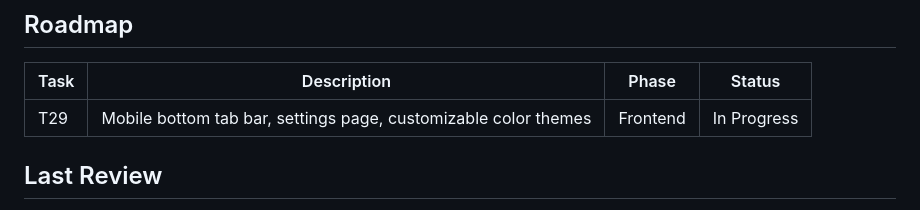
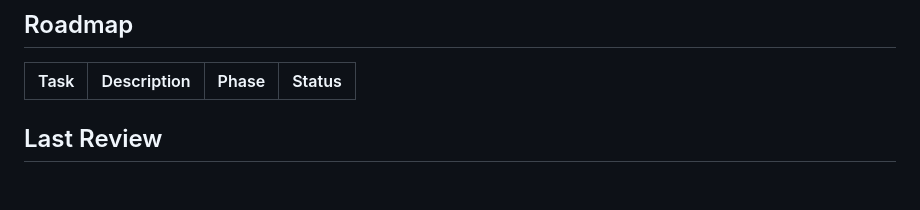
Before and after one commit to codeiakofficial/cocktailmaker, a Markdown page: AGENTS.md, the part around the change. Drawn GitHub-style; blank space fills up the shorter version.

```diff
--- a/AGENTS.md
+++ b/AGENTS.md
@@ -59,7 +59,6 @@ All changes to `main` go through a pull request. Direct pushes are blocked by br
 
 | Task | Description | Phase | Status |
 |------|-------------|-------|--------|
-| T29 | Mobile bottom tab bar, settings page, customizable color themes | Frontend | In Progress |
 
 ## Last Review
 
```
Also changed, not shown: docs/requirements.md (+2 -1 lines).
